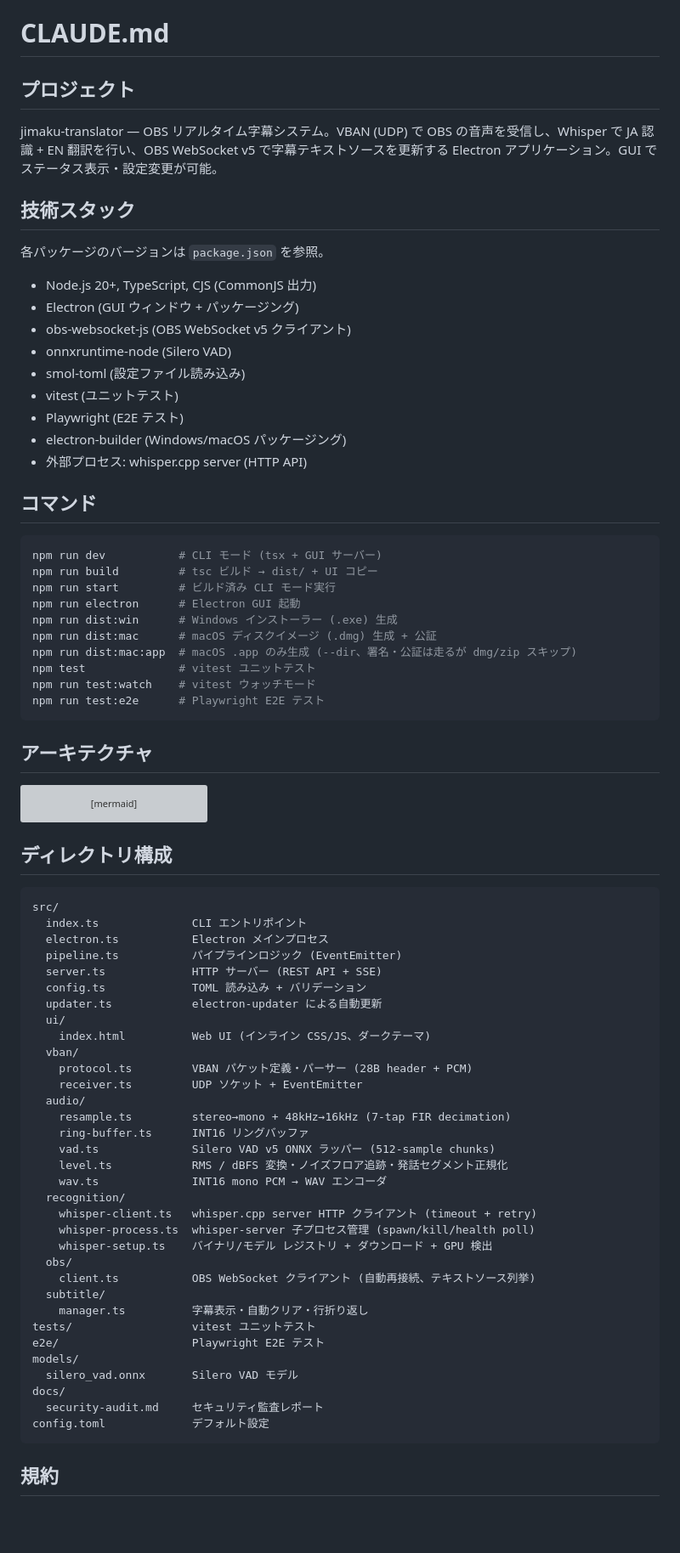
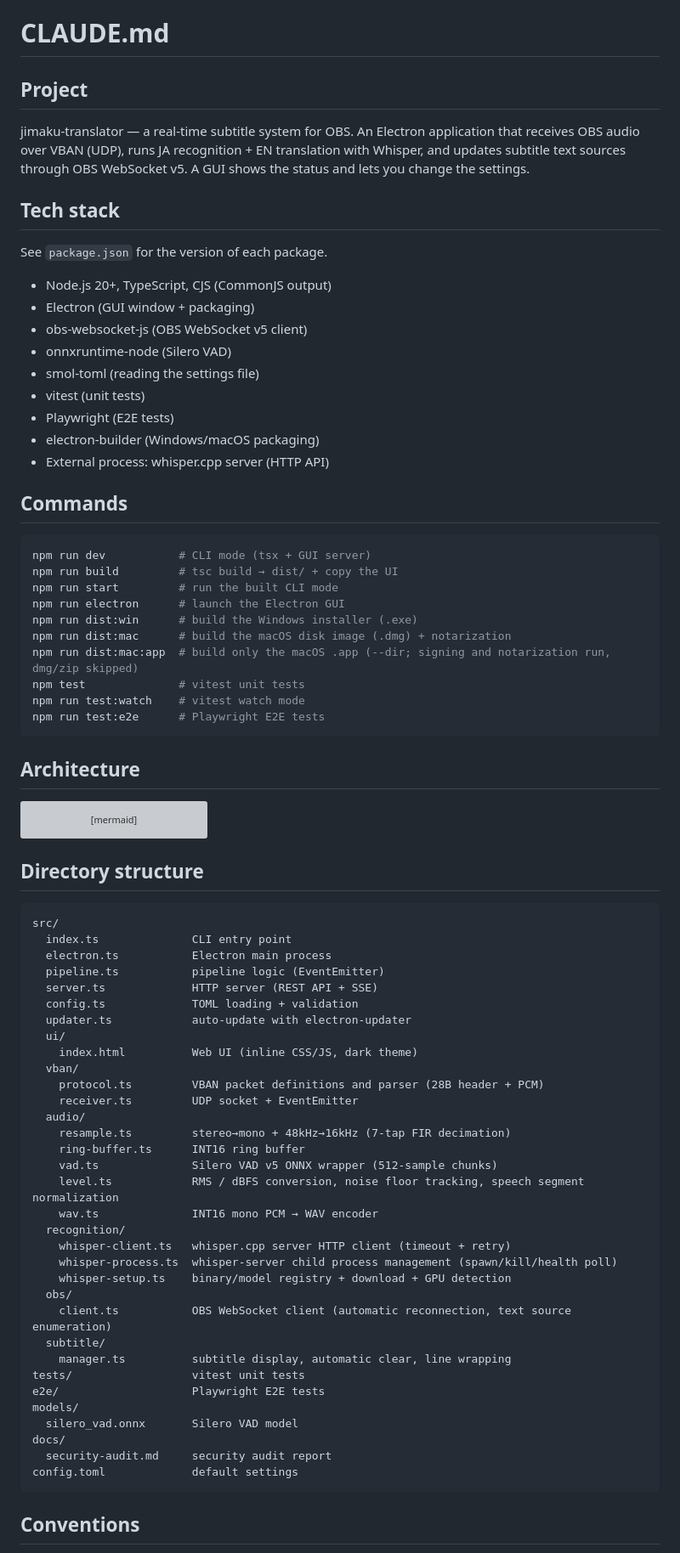
Before and after one commit to semnil/jimaku-translator, a Markdown page: CLAUDE.md, the part around one of its changes. Shown at 85% size. Rendered like a GitHub page; blank space fills up the shorter version; grey boxes are pictures that could not be loaded.

````diff
--- a/CLAUDE.md
+++ b/CLAUDE.md
@@ -1,39 +1,39 @@
 # CLAUDE.md
 
-## プロジェクト
+## Project
 
-jimaku-translator — OBS リアルタイム字幕システム。VBAN (UDP) で OBS の音声を受信し、Whisper で JA 認識 + EN 翻訳を行い、OBS WebSocket v5 で字幕テキストソースを更新する Electron アプリケーション。GUI でステータス表示・設定変更が可能。
+jimaku-translator — a real-time subtitle system for OBS. An Electron application that receives OBS audio over VBAN (UDP), runs JA recognition + EN translation with Whisper, and updates subtitle text sources through OBS WebSocket v5. A GUI shows the status and lets you change the settings.
 
-## 技術スタック
+## Tech stack
 
-各パッケージのバージョンは `package.json` を参照。
+See `package.json` for the version of each package.
 
-- Node.js 20+, TypeScript, CJS (CommonJS 出力)
-- Electron (GUI ウィンドウ + パッケージング)
-- obs-websocket-js (OBS WebSocket v5 クライアント)
+- Node.js 20+, TypeScript, CJS (CommonJS output)
+- Electron (GUI window + packaging)
+- obs-websocket-js (OBS WebSocket v5 client)
 - onnxruntime-node (Silero VAD)
-- smol-toml (設定ファイル読み込み)
-- vitest (ユニットテスト)
-- Playwright (E2E テスト)
-- electron-builder (Windows/macOS パッケージング)
-- 外部プロセス: whisper.cpp server (HTTP API)
+- smol-toml (reading the settings file)
+- vitest (unit tests)
+- Playwright (E2E tests)
+- electron-builder (Windows/macOS packaging)
+- External process: whisper.cpp server (HTTP API)
 
-## コマンド
+## Commands
 
 ```bash
-npm run dev           # CLI モード (tsx + GUI サーバー)
-npm run build         # tsc ビルド → dist/ + UI コピー
-npm run start         # ビルド済み CLI モード実行
-npm run electron      # Electron GUI 起動
-npm run dist:win      # Windows インストーラー (.exe) 生成
-npm run dist:mac      # macOS ディスクイメージ (.dmg) 生成 + 公証
-npm run dist:mac:app  # macOS .app のみ生成 (--dir、署名・公証は走るが dmg/zip スキップ)
-npm test              # vitest ユニットテスト
-npm run test:watch    # vitest ウォッチモード
-npm run test:e2e      # Playwright E2E テスト
+npm run dev           # CLI mode (tsx + GUI server)
+npm run build         # tsc build → dist/ + copy the UI
+npm run start         # run the built CLI mode
+npm run electron      # launch the Electron GUI
+npm run dist:win      # build the Windows installer (.exe)
+npm run dist:mac      # build the macOS disk image (.dmg) + notarization
+npm run dist:mac:app  # build only the macOS .app (--dir; signing and notarization run, dmg/zip skipped)
+npm test              # vitest unit tests
+npm run test:watch    # vitest watch mode
+npm run test:e2e      # Playwright E2E tests
 ```
 
-## アーキテクチャ
+## Architecture
 
 ```mermaid
 graph LR
@@ -49,43 +49,43 @@ graph LR
   UI --> electron["electron.ts (BrowserWindow)"]
 ```
 
-## ディレクトリ構成
+## Directory structure
 
 ```
 src/
-  index.ts              CLI エントリポイント
-  electron.ts           Electron メインプロセス
-  pipeline.ts           パイプラインロジック (EventEmitter)
-  server.ts             HTTP サーバー (REST API + SSE)
-  config.ts             TOML 読み込み + バリデーション
-  updater.ts            electron-updater による自動更新
+  index.ts              CLI entry point
+  electron.ts           Electron main process
+  pipeline.ts           pipeline logic (EventEmitter)
+  server.ts             HTTP server (REST API + SSE)
+  config.ts             TOML loading + validation
+  updater.ts            auto-update with electron-updater
   ui/
-    index.html          Web UI (インライン CSS/JS、ダークテーマ)
+    index.html          Web UI (inline CSS/JS, dark theme)
   vban/
-    protocol.ts         VBAN パケット定義・パーサー (28B header + PCM)
-    receiver.ts         UDP ソケット + EventEmitter
+    protocol.ts         VBAN packet definitions and parser (28B header + PCM)
+    receiver.ts         UDP socket + EventEmitter
   audio/
     resample.ts         stereo→mono + 48kHz→16kHz (7-tap FIR decimation)
-    ring-buffer.ts      INT16 リングバッファ
-    vad.ts              Silero VAD v5 ONNX ラッパー (512-sample chunks)
-    level.ts            RMS / dBFS 変換・ノイズフロア追跡・発話セグメント正規化
-    wav.ts              INT16 mono PCM → WAV エンコーダ
+    ring-buffer.ts      INT16 ring buffer
+    vad.ts              Silero VAD v5 ONNX wrapper (512-sample chunks)
+    level.ts            RMS / dBFS conversion, noise floor tracking, speech segment normalization
+    wav.ts              INT16 mono PCM → WAV encoder
   recognition/
-    whisper-client.ts   whisper.cpp server HTTP クライアント (timeout + retry)
-    whisper-process.ts  whisper-server 子プロセス管理 (spawn/kill/health poll)
-    whisper-setup.ts    バイナリ/モデル レジストリ + ダウンロード + GPU 検出
+    whisper-client.ts   whisper.cpp server HTTP client (timeout + retry)
+    whisper-process.ts  whisper-server child process management (spawn/kill/health poll)
+    whisper-setup.ts    binary/model registry + download + GPU detection
   obs/
-    client.ts           OBS WebSocket クライアント (自動再接続、テキストソース列挙)
+    client.ts           OBS WebSocket client (automatic reconnection, text source enumeration)
   subtitle/
-    manager.ts          字幕表示・自動クリア・行折り返し
-tests/                  vitest ユニットテスト
-e2e/                    Playwright E2E テスト
+    manager.ts          subtitle display, automatic clear, line wrapping
+tests/                  vitest unit tests
+e2e/                    Playwright E2E tests
 models/
-  silero_vad.onnx       Silero VAD モデル
+  silero_vad.onnx       Silero VAD model
 docs/
-  security-audit.md     セキュリティ監査レポート
-config.toml             デフォルト設定
+  security-audit.md     security audit report
+config.toml             default settings
 ```
 
-## 規約
+## Conventions
 
````
Also changed, not shown: other parts of CLAUDE.md (+63 -62 lines).
